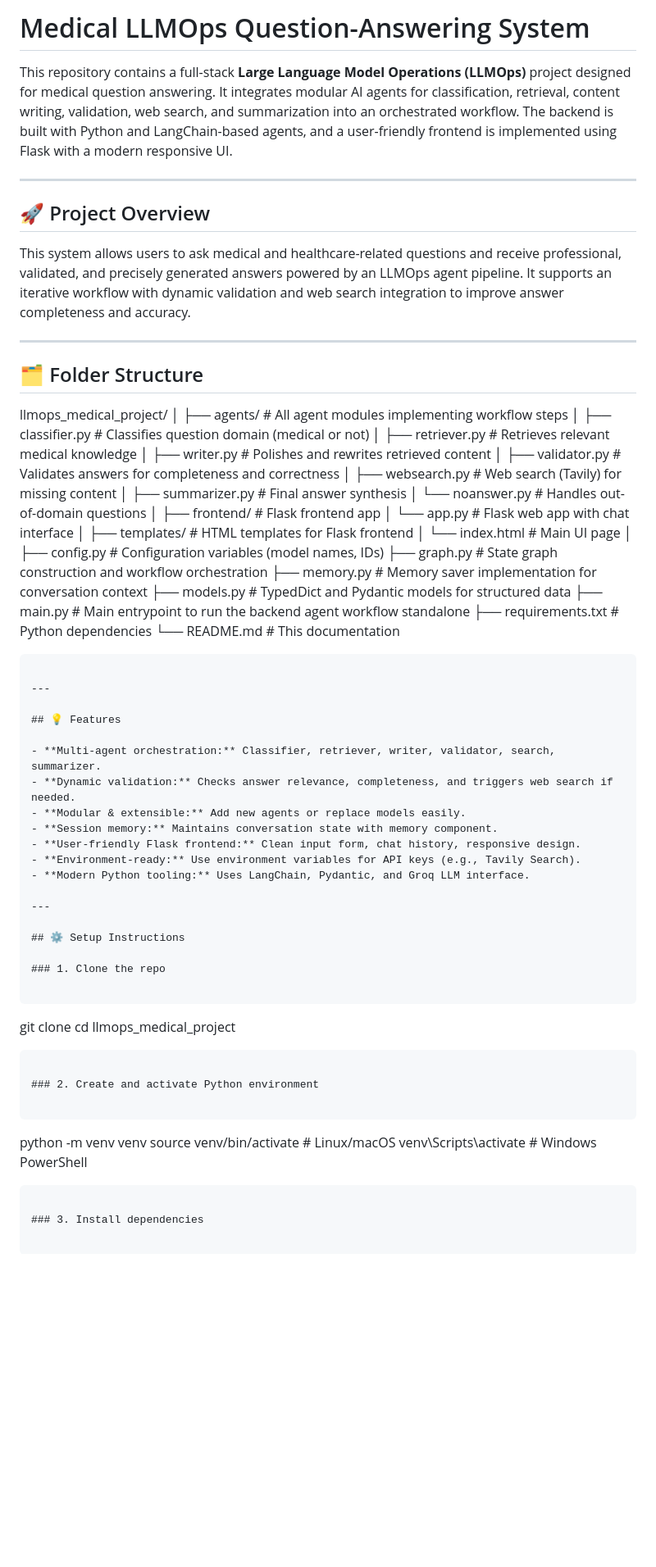
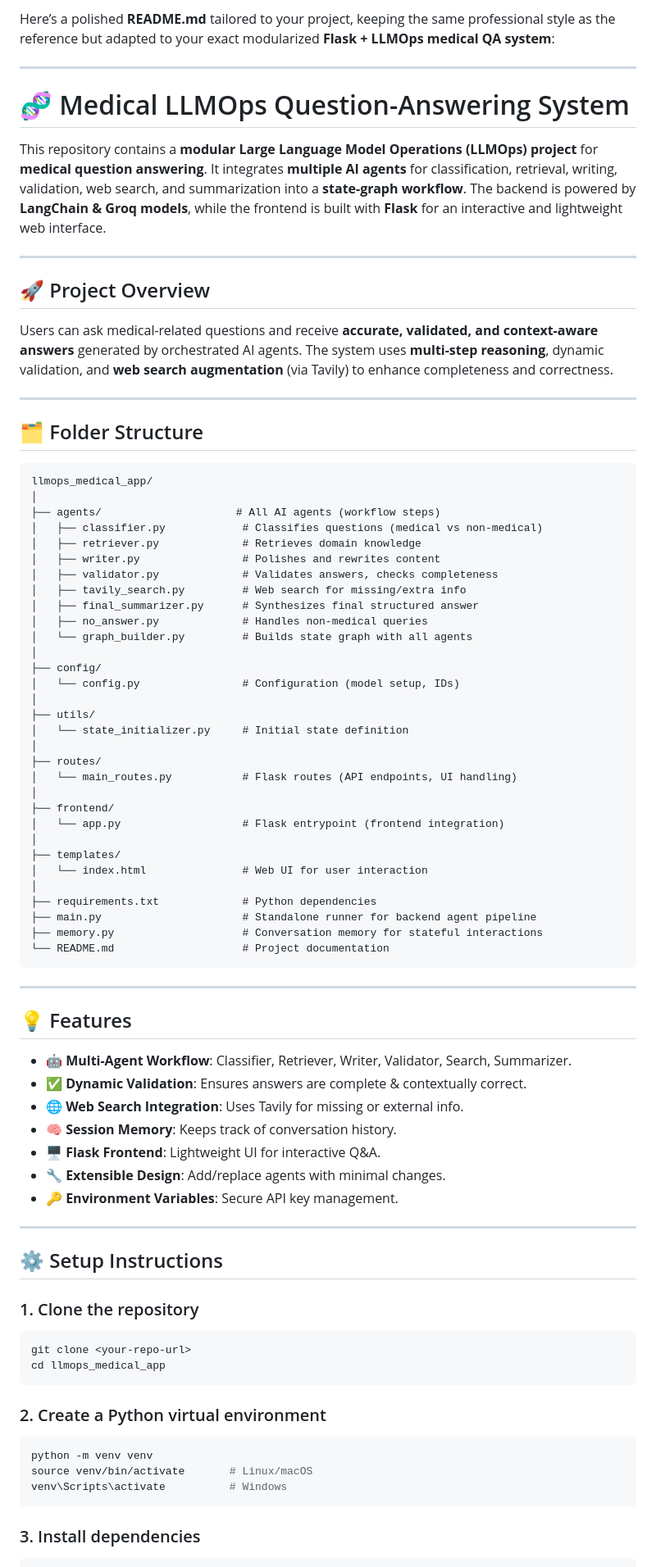
Before and after one commit to Lakshaygoel4321/Medical-LLMOps-Project, a Markdown page: README.md, the part around the change printed below. Shown: that part at 82% size. Drawn GitHub-style; blank space fills up the shorter version.

````diff
--- a/README.md
+++ b/README.md
@@ -1,72 +1,87 @@
-# Medical LLMOps Question-Answering System
+Here’s a polished **README.md** tailored to your project, keeping the same professional style as the reference but adapted to your exact modularized **Flask + LLMOps medical QA system**:
 
-This repository contains a full-stack **Large Language Model Operations (LLMOps)** project designed for medical question answering. It integrates modular AI agents for classification, retrieval, content writing, validation, web search, and summarization into an orchestrated workflow. The backend is built with Python and LangChain-based agents, and a user-friendly frontend is implemented using Flask with a modern responsive UI.
+---
+
+# 🧬 Medical LLMOps Question-Answering System
+
+This repository contains a **modular Large Language Model Operations (LLMOps) project** for **medical question answering**.
+It integrates **multiple AI agents** for classification, retrieval, writing, validation, web search, and summarization into a **state-graph workflow**.
+The backend is powered by **LangChain & Groq models**, while the frontend is built with **Flask** for an interactive and lightweight web interface.
 
 ---
 
 ## 🚀 Project Overview
 
-This system allows users to ask medical and healthcare-related questions and receive professional, validated, and precisely generated answers powered by an LLMOps agent pipeline. It supports an iterative workflow with dynamic validation and web search integration to improve answer completeness and accuracy.
+Users can ask medical-related questions and receive **accurate, validated, and context-aware answers** generated by orchestrated AI agents.
+The system uses **multi-step reasoning**, dynamic validation, and **web search augmentation** (via Tavily) to enhance completeness and correctness.
 
 ---
 
 ## 🗂 Folder Structure
 
-llmops_medical_project/
+```
+llmops_medical_app/
 │
-├── agents/                 # All agent modules implementing workflow steps
-│   ├── classifier.py       # Classifies question domain (medical or not)
-│   ├── retriever.py        # Retrieves relevant medical knowledge
-│   ├── writer.py           # Polishes and rewrites retrieved content
-│   ├── validator.py        # Validates answers for completeness and correctness
-│   ├── websearch.py        # Web search (Tavily) for missing content
-│   ├── summarizer.py       # Final answer synthesis
-│   └── noanswer.py         # Handles out-of-domain questions
+├── agents/                     # All AI agents (workflow steps)
+│   ├── classifier.py            # Classifies questions (medical vs non-medical)
+│   ├── retriever.py             # Retrieves domain knowledge
+│   ├── writer.py                # Polishes and rewrites content
+│   ├── validator.py             # Validates answers, checks completeness
+│   ├── tavily_search.py         # Web search for missing/extra info
+│   ├── final_summarizer.py      # Synthesizes final structured answer
+│   ├── no_answer.py             # Handles non-medical queries
+│   └── graph_builder.py         # Builds state graph with all agents
 │
-├── frontend/               # Flask frontend app
-│   └── app.py              # Flask web app with chat interface
+├── config/
+│   └── config.py                # Configuration (model setup, IDs)
 │
-├── templates/              # HTML templates for Flask frontend
-│   └── index.html          # Main UI page
+├── utils/
+│   └── state_initializer.py     # Initial state definition
 │
-├── config.py               # Configuration variables (model names, IDs)
-├── graph.py                # State graph construction and workflow orchestration
-├── memory.py               # Memory saver implementation for conversation context
-├── models.py               # TypedDict and Pydantic models for structured data
-├── main.py                 # Main entrypoint to run the backend agent workflow standalone
-├── requirements.txt        # Python dependencies
-└── README.md               # This documentation
+├── routes/
+│   └── main_routes.py           # Flask routes (API endpoints, UI handling)
+│
+├── frontend/
+│   └── app.py                   # Flask entrypoint (frontend integration)
+│
+├── templates/
+│   └── index.html               # Web UI for user interaction
+│
+├── requirements.txt             # Python dependencies
+├── main.py                      # Standalone runner for backend agent pipeline
+├── memory.py                    # Conversation memory for stateful interactions
+└── README.md                    # Project documentation
 ```
 
 ---
 
 ## 💡 Features
 
-- **Multi-agent orchestration:** Classifier, retriever, writer, validator, search, summarizer.
-- **Dynamic validation:** Checks answer relevance, completeness, and triggers web search if needed.
-- **Modular & extensible:** Add new agents or replace models easily.
-- **Session memory:** Maintains conversation state with memory component.
-- **User-friendly Flask frontend:** Clean input form, chat history, responsive design.
-- **Environment-ready:** Use environment variables for API keys (e.g., Tavily Search).
-- **Modern Python tooling:** Uses LangChain, Pydantic, and Groq LLM interface.
+* 🤖 **Multi-Agent Workflow**: Classifier, Retriever, Writer, Validator, Search, Summarizer.
+* ✅ **Dynamic Validation**: Ensures answers are complete & contextually correct.
+* 🌐 **Web Search Integration**: Uses Tavily for missing or external info.
+* 🧠 **Session Memory**: Keeps track of conversation history.
+* 🖥 **Flask Frontend**: Lightweight UI for interactive Q\&A.
+* 🔧 **Extensible Design**: Add/replace agents with minimal changes.
+* 🔑 **Environment Variables**: Secure API key management.
 
 ---
 
 ## ⚙️ Setup Instructions
 
-### 1. Clone the repo
+### 1. Clone the repository
 
-```
+```bash
 git clone <your-repo-url>
-cd llmops_medical_project
+cd llmops_medical_app
 ```
 
-### 2. Create and activate Python environment
+### 2. Create a Python virtual environment
 
-```
+```bash
 python -m venv venv
-source venv/bin/activate   # Linux/macOS
-venv\Scripts\activate      # Windows PowerShell
+source venv/bin/activate       # Linux/macOS
+venv\Scripts\activate          # Windows
 ```
 
 ### 3. Install dependencies
````
Also changed, not shown: other parts of README.md (+29 -29 lines).
